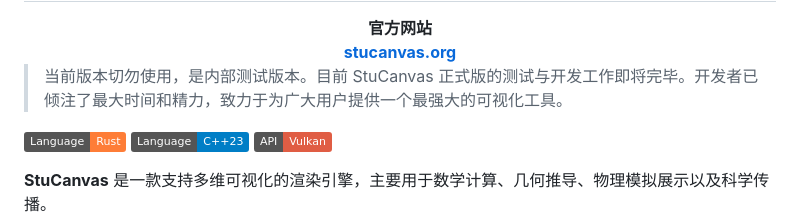
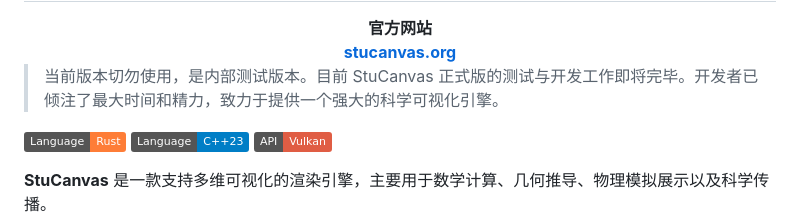
Before and after one commit to Friendships6666/StuCanvas, a Markdown page: README.md, the part around the change. GitHub-like rendering; badges without logos.

Commit message:
修改Readme

```diff
--- a/README.md
+++ b/README.md
@@ -4,7 +4,7 @@
   <a href="https://stucanvas.org/"><strong>stucanvas.org</strong></a>
 </div>
 
-> 当前版本切勿使用，是内部测试版本。目前 StuCanvas 正式版的测试与开发工作即将完毕。开发者已倾注了最大时间和精力，致力于为广大用户提供一个最强大的可视化工具。
+> 当前版本切勿使用，是内部测试版本。目前 StuCanvas 正式版的测试与开发工作即将完毕。开发者已倾注了最大时间和精力，致力于提供一个强大的科学可视化引擎。
 >
 
 [![Language: Rust](https://img.shields.io/badge/Language-Rust-orange.svg)](https://www.rust-lang.org/)
```
